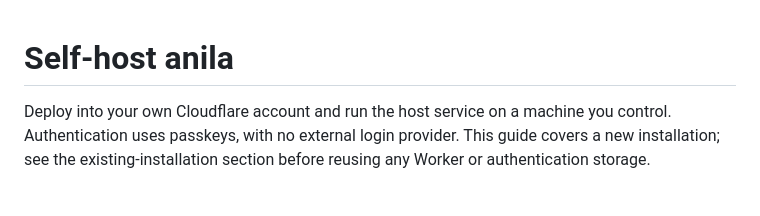
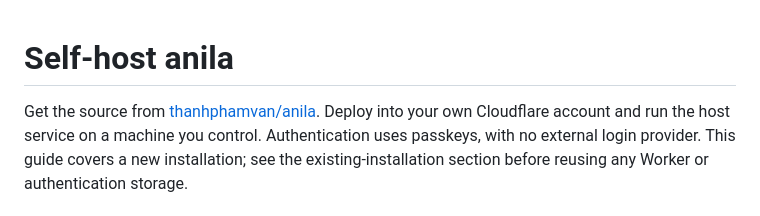
Before and after one commit to thanhphamvan/anila, a Markdown page: docs/self-hosting.md, the part around the change. GitHub-like rendering.

```diff
--- a/docs/self-hosting.md
+++ b/docs/self-hosting.md
@@ -1,5 +1,6 @@
 # Self-host anila
 
+Get the source from [thanhphamvan/anila](https://github.com/thanhphamvan/anila).
 Deploy into your own Cloudflare account and run the host service on a machine
 you control. Authentication uses passkeys, with no external login provider.
 This guide covers a new installation; see the existing-installation section
```
Also changed, not shown: OPEN_SOURCE_PLAN.md (+5 -4 lines), README.md (+7 -0 lines).
